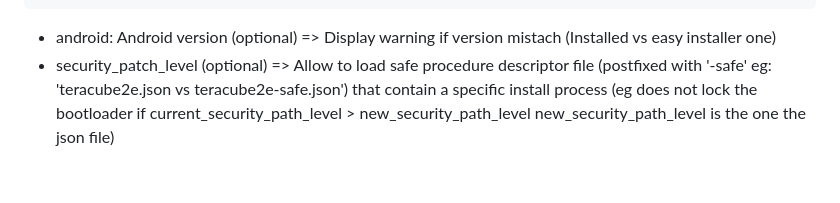
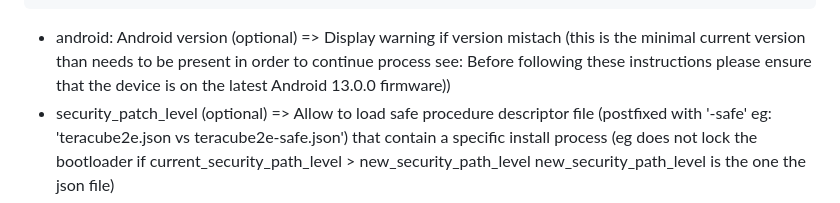
Before and after one commit to e-foundation/eos-installer, a Markdown page: app/README.md, the part around the change. Drawn GitHub-style; blank space fills up the shorter version.

Commit message:
Documentation

````diff
--- a/app/README.md
+++ b/app/README.md
@@ -145,7 +145,7 @@ In case of unzip : the file is unzipped, and the retrieved files are stored in t
  }
   ```
 
-* android: Android version (optional) => Display warning if version mistach (Installed vs easy installer one)
+* android: Android version (optional) => Display warning if version mistach (this is the minimal current version than needs to be present in order to continue process see: Before following these instructions please ensure that the device is on the latest Android 13.0.0 firmware))
 * security_patch_level (optional) => Allow to load safe procedure descriptor file (postfixed with '-safe' eg: 'teracube2e.json vs teracube2e-safe.json') that contain a specific install process (eg does not lock the bootloader if current_security_path_level > new_security_path_level new_security_path_level is the one the json file)
 * folder: must be an array
 
````
